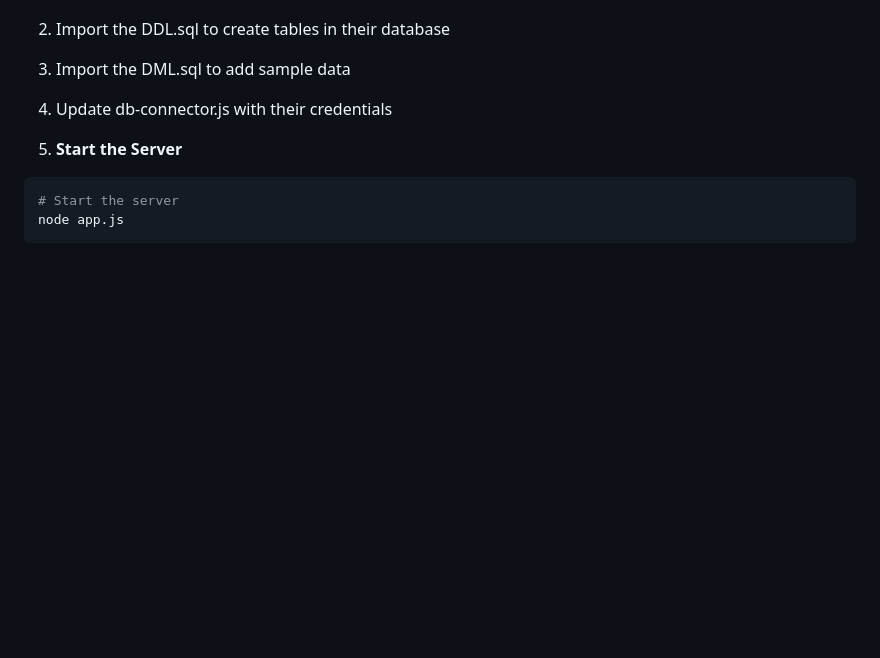
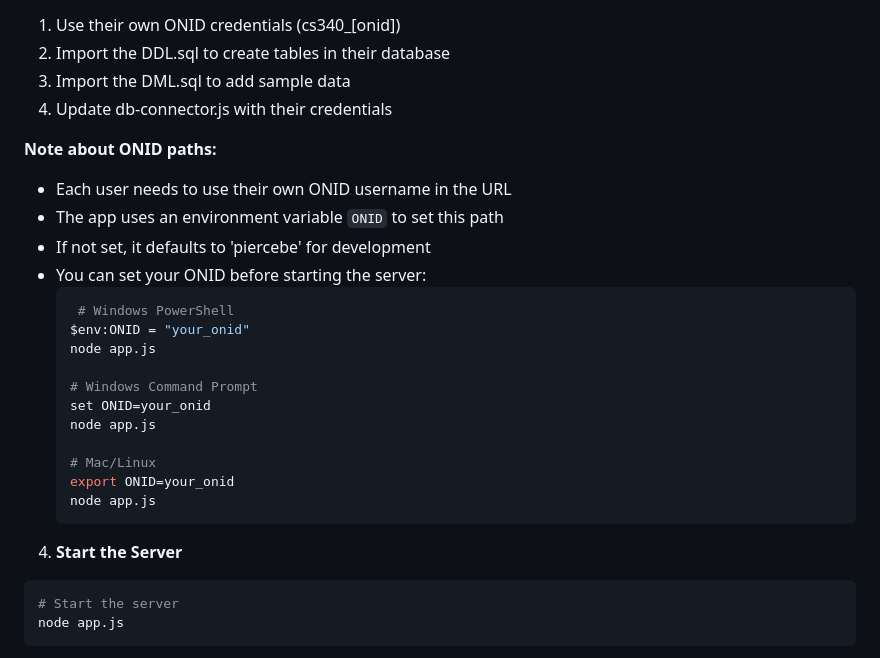
Before and after one commit to chrisdniels12/sun-gym-management-system, a Markdown page: README.md, the part around the change. GitHub-like rendering; blank space fills up the shorter version.

Commit message:
Updated Readme steps

````diff
--- a/README.md
+++ b/README.md
@@ -47,6 +47,25 @@ const pool = mysql.createPool({
 2. Import the DDL.sql to create tables in their database
 3. Import the DML.sql to add sample data
 4. Update db-connector.js with their credentials
+
+**Note about ONID paths:**
+- Each user needs to use their own ONID username in the URL
+- The app uses an environment variable `ONID` to set this path
+- If not set, it defaults to 'piercebe' for development
+- You can set your ONID before starting the server:
+  ```bash
+   # Windows PowerShell
+  $env:ONID = "your_onid"
+  node app.js
+
+  # Windows Command Prompt
+  set ONID=your_onid
+  node app.js
+
+  # Mac/Linux
+  export ONID=your_onid
+  node app.js
+  ```
 
 4. **Start the Server**
 ```bash
````
